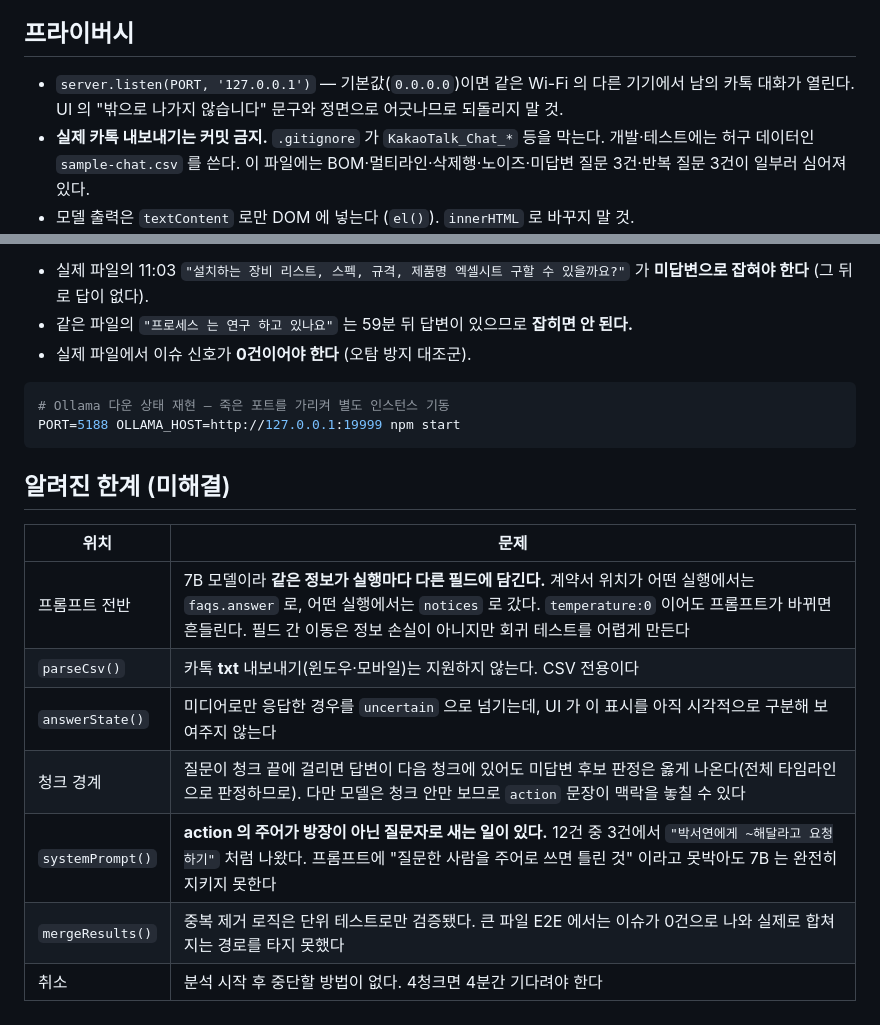
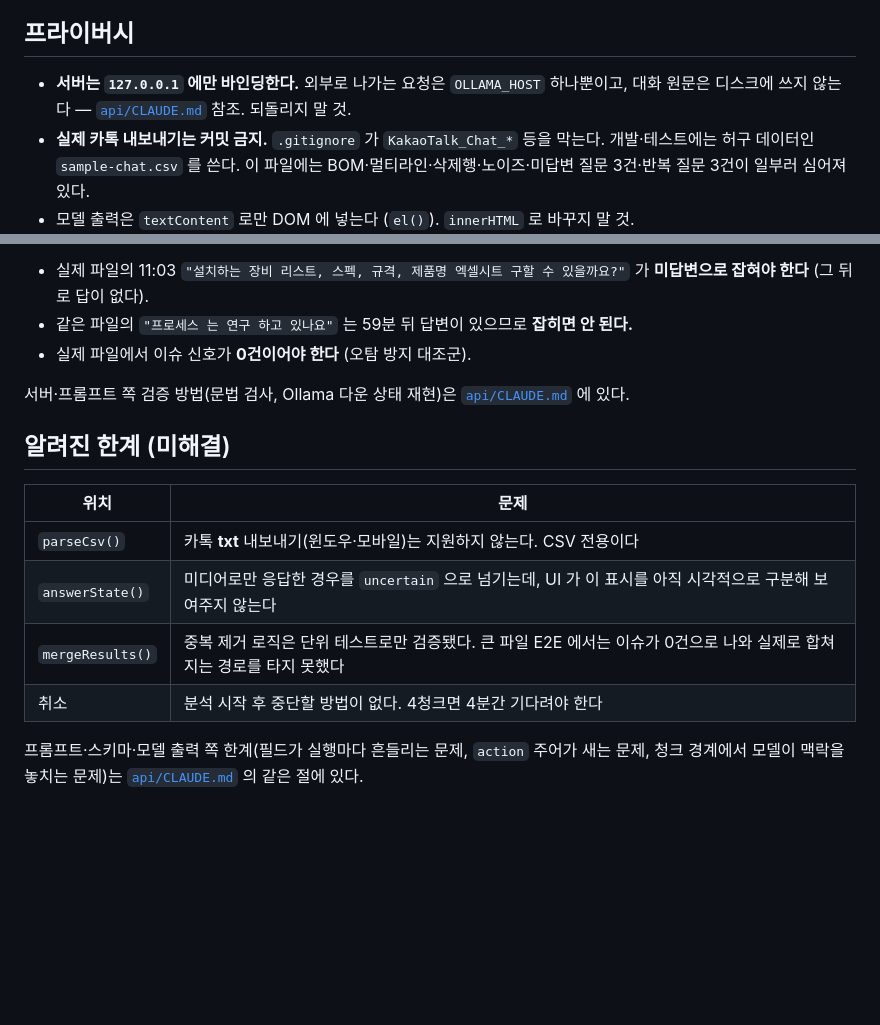
Before and after one commit to devsuzy/mini-project, a Markdown page: CLAUDE.md, 2 parts joined by grey strips. GitHub-like rendering; blank space fills up the shorter version.

````diff
--- a/CLAUDE.md
+++ b/CLAUDE.md
@@ -113,7 +105,7 @@ Ollama 는 `brew services start ollama` 로 상시 실행 중이어야 한다.
 
 ## 프라이버시
 
-- `server.listen(PORT, '127.0.0.1')` — 기본값(`0.0.0.0`)이면 같은 Wi-Fi 의 다른 기기에서 남의 카톡 대화가 열린다. UI 의 "밖으로 나가지 않습니다" 문구와 정면으로 어긋나므로 되돌리지 말 것.
+- **서버는 `127.0.0.1` 에만 바인딩한다.** 외부로 나가는 요청은 `OLLAMA_HOST` 하나뿐이고, 대화 원문은 디스크에 쓰지 않는다 — [`api/CLAUDE.md`](api/CLAUDE.md) 참조. 되돌리지 말 것.
 - **실제 카톡 내보내기는 커밋 금지.** `.gitignore` 가 `KakaoTalk_Chat_*` 등을 막는다. 개발·테스트에는 허구 데이터인 `sample-chat.csv` 를 쓴다. 이 파일에는 BOM·멀티라인·삭제행·노이즈·미답변 질문 3건·반복 질문 3건이 일부러 심어져 있다.
 - 모델 출력은 `textContent` 로만 DOM 에 넣는다 (`el()`). `innerHTML` 로 바꾸지 말 것.
 
@@ -126,19 +118,16 @@ Ollama 는 `brew services start ollama` 로 상시 실행 중이어야 한다.
 - 같은 파일의 `"프로세스 는 연구 하고 있나요"` 는 59분 뒤 답변이 있으므로 **잡히면 안 된다.**
 - 실제 파일에서 이슈 신호가 **0건이어야 한다** (오탐 방지 대조군).
 
-```bash
-# Ollama 다운 상태 재현 — 죽은 포트를 가리켜 별도 인스턴스 기동
-PORT=5188 OLLAMA_HOST=http://127.0.0.1:19999 npm start
-```
+서버·프롬프트 쪽 검증 방법(문법 검사, Ollama 다운 상태 재현)은 [`api/CLAUDE.md`](api/CLAUDE.md) 에 있다.
 
 ## 알려진 한계 (미해결)
 
 | 위치 | 문제 |
 |---|---|
-| 프롬프트 전반 | 7B 모델이라 **같은 정보가 실행마다 다른 필드에 담긴다.** 계약서 위치가 어떤 실행에서는 `faqs.answer` 로, 어떤 실행에서는 `notices` 로 갔다. `temperature:0` 이어도 프롬프트가 바뀌면 흔들린다. 필드 간 이동은 정보 손실이 아니지만 회귀 테스트를 어렵게 만든다 |
 | `parseCsv()` | 카톡 **txt** 내보내기(윈도우·모바일)는 지원하지 않는다. CSV 전용이다 |
 | `answerState()` | 미디어로만 응답한 경우를 `uncertain` 으로 넘기는데, UI 가 이 표시를 아직 시각적으로 구분해 보여주지 않는다 |
-| 청크 경계 | 질문이 청크 끝에 걸리면 답변이 다음 청크에 있어도 미답변 후보 판정은 옳게 나온다(전체 타임라인으로 판정하므로). 다만 모델은 청크 안만 보므로 `action` 문장이 맥락을 놓칠 수 있다 |
-| `systemPrompt()` | **action 의 주어가 방장이 아닌 질문자로 새는 일이 있다.** 12건 중 3건에서 `"박서연에게 ~해달라고 요청하기"` 처럼 나왔다. 프롬프트에 "질문한 사람을 주어로 쓰면 틀린 것" 이라고 못박아도 7B 는 완전히 지키지 못한다 |
 | `mergeResults()` | 중복 제거 로직은 단위 테스트로만 검증됐다. 큰 파일 E2E 에서는 이슈가 0건으로 나와 실제로 합쳐지는 경로를 타지 못했다 |
 | 취소 | 분석 시작 후 중단할 방법이 없다. 4청크면 4분간 기다려야 한다 |
+
+프롬프트·스키마·모델 출력 쪽 한계(필드가 실행마다 흔들리는 문제, `action` 주어가 새는 문제,
+청크 경계에서 모델이 맥락을 놓치는 문제)는 [`api/CLAUDE.md`](api/CLAUDE.md) 의 같은 절에 있다.
````
Also changed, not shown: other parts of CLAUDE.md (+15 -23 lines), api/CLAUDE.md (added, +98 -0 lines).
